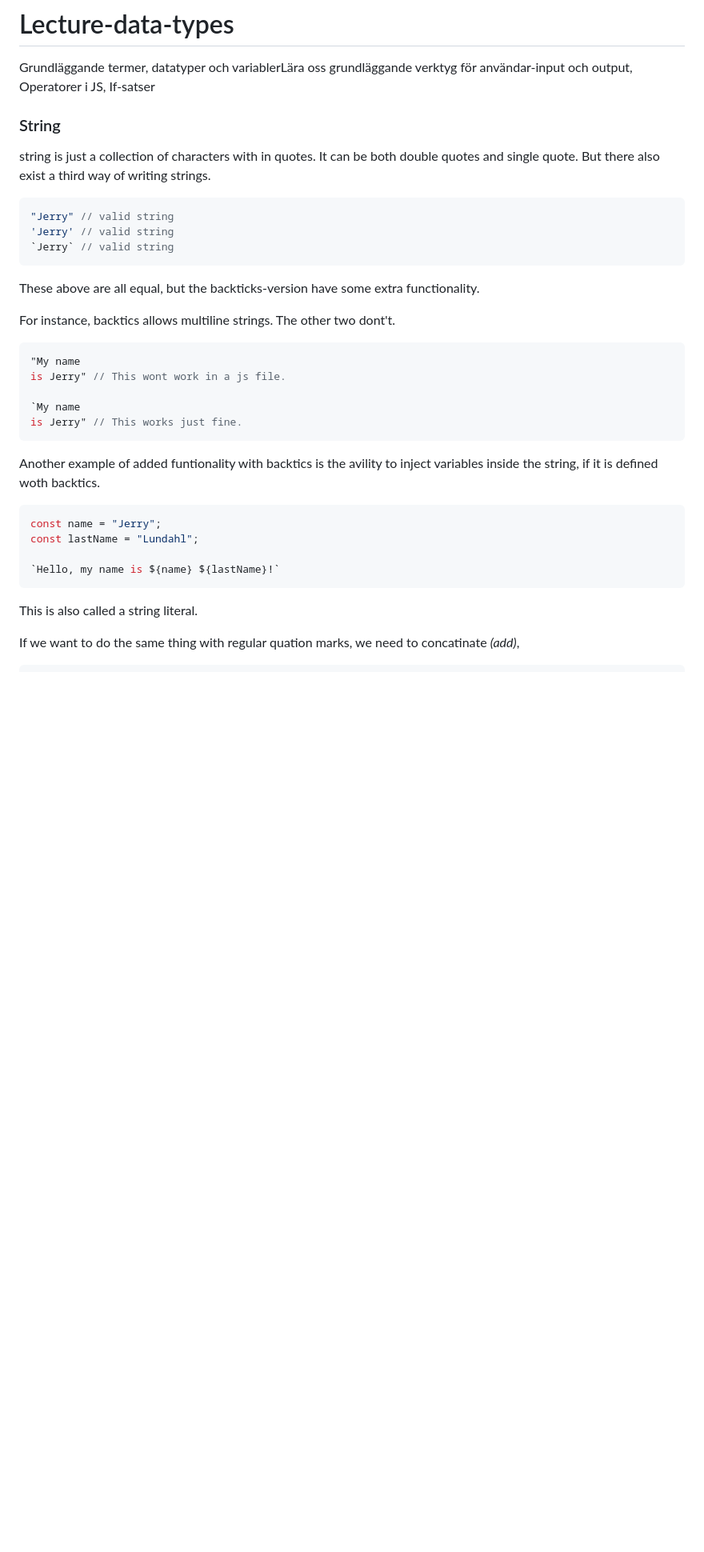
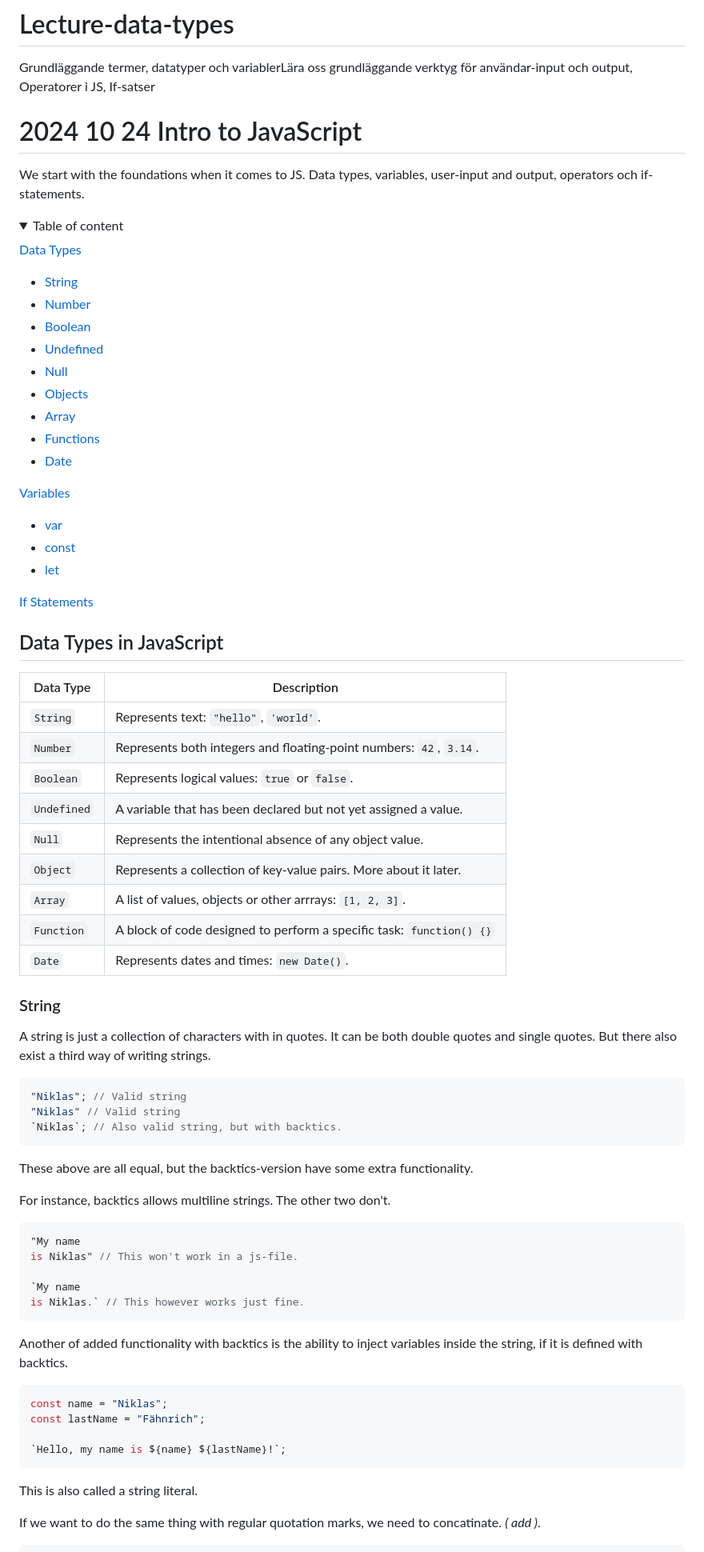
Before and after one commit to Lillebravo/Lecture-data-types, a Markdown page: README.md, the part around one of its changes. Shown at 80% size. Rendered like a GitHub page; blank space fills up the shorter version.

````diff
--- a/README.md
+++ b/README.md
@@ -1,36 +1,82 @@
 # Lecture-data-types
 Grundläggande termer, datatyper och variablerLära oss grundläggande verktyg för användar-input och output, Operatorer i JS, If-satser
 
+# 2024 10 24 Intro to JavaScript
+
+We start with the foundations when it comes to JS. Data types, variables, user-input and output, operators och if-statements.
+
+<details open>
+<summary>Table of content</summary>
+
+[Data Types](#data-types-in-javascript)
+
+- [String](#string)
+- [Number](#number)
+- [Boolean](#boolean)
+- [Undefined](#undefined)
+- [Null](#null)
+- [Objects](#object)
+- [Array](#array)
+- [Functions](#functions)
+- [Date](#date)
+
+[Variables](#variables)
+
+- [var](#var)
+- [const](#const)
+- [let](#let)
+
+[If Statements](#if-statements)
+
+</details>
+
+## Data Types in JavaScript
+
+| Data Type   | Description                                                          |
+| ----------- | -------------------------------------------------------------------- |
+| `String`    | Represents text: `"hello"`, `'world'`.                               |
+| `Number`    | Represents both integers and floating-point numbers: `42`, `3.14`.   |
+| `Boolean`   | Represents logical values: `true` or `false`.                        |
+| `Undefined` | A variable that has been declared but not yet assigned a value.      |
+| `Null`      | Represents the intentional absence of any object value.              |
+| `Object`    | Represents a collection of key-value pairs. More about it later.     |
+| `Array`     | A list of values, objects or other arrrays: `[1, 2, 3]`.             |
+| `Function`  | A block of code designed to perform a specific task: `function() {}` |
+| `Date`      | Represents dates and times: `new Date()`.                            |
 
 ### String
- string is just a collection of characters with in quotes. It can be both double quotes and single quote. But there also exist a third way of writing strings.
- ```js
-"Jerry" // valid string
-'Jerry' // valid string
-`Jerry` // valid string
- ```
- These above are all equal, but the backticks-version have some extra functionality.
 
- For instance, backtics allows multiline strings. The other two dont't.
+A string is just a collection of characters with in quotes. It can be both double quotes and single quotes. But there also exist a third way of writing strings.
 
- ```js
- "My name
- is Jerry" // This wont work in a js file.
+```js
+"Niklas"; // Valid string
+"Niklas" // Valid string
+`Niklas`; // Also valid string, but with backtics.
+```
 
- `My name
- is Jerry" // This works just fine.
- ```
+These above are all equal, but the backtics-version have some extra functionality.
 
- Another example of added funtionality with backtics is the avility to inject variables inside the string, if it is defined woth backtics.
+For instance, backtics allows multiline strings. The other two don't.
 
- ```js
- const name = "Jerry";
- const lastName = "Lundahl";
+```js
+"My name
+is Niklas" // This won't work in a js-file.
 
- `Hello, my name is ${name} ${lastName}!`
+`My name
+is Niklas.` // This however works just fine.
 ```
+
+Another of added functionality with backtics is the ability to inject variables inside the string, if it is defined with backtics.
+
+```js
+const name = "Niklas";
+const lastName = "Fähnrich";
+
+`Hello, my name is ${name} ${lastName}!`;
+```
+
 This is also called a string literal.
 
-If we want to do the same thing with regular quation marks, we need to concatinate _(add)_,
+If we want to do the same thing with regular quotation marks, we need to concatinate. _( add )_.
 
 ```js
````
Also changed, not shown: other parts of README.md (+66 -9 lines).
